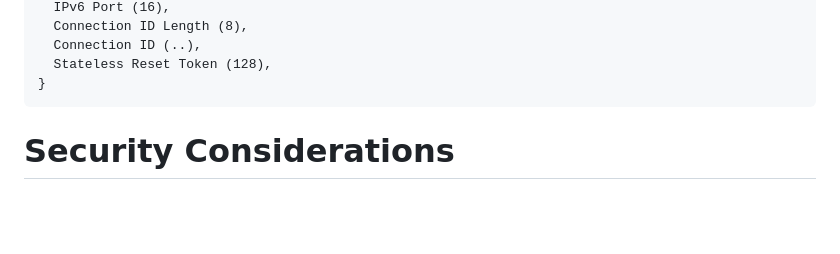
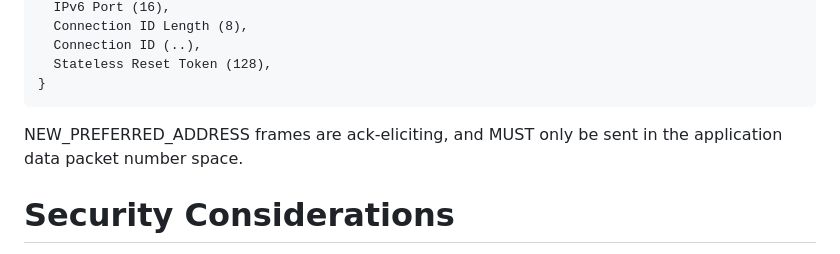
Before and after one commit to MarcoPolo/new-preferred-address, a Markdown page: draft-munizaga-quic-new-preferred-address.md, the part around the change. Rendered like a GitHub page; blank space fills up the shorter version.

Commit message:
specify frame properties

```diff
--- a/draft-munizaga-quic-new-preferred-address.md
+++ b/draft-munizaga-quic-new-preferred-address.md
@@ -131,6 +131,8 @@ NEW_PREFERRED_ADDRESS Frame {
 }
 ~~~
 
+NEW_PREFERRED_ADDRESS frames are ack-eliciting, and MUST only be sent in the
+application data packet number space.
 
 # Security Considerations
 
```
